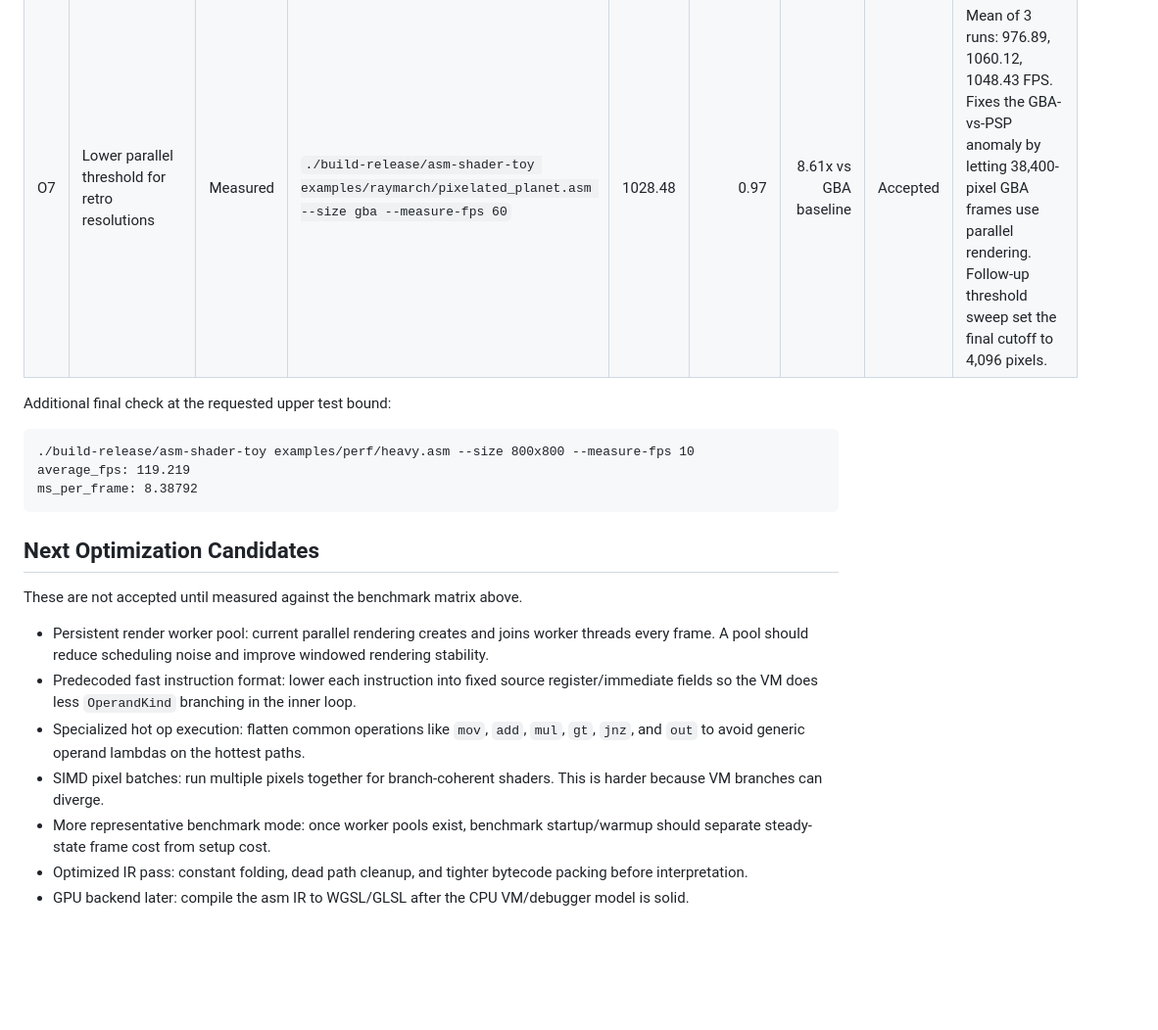
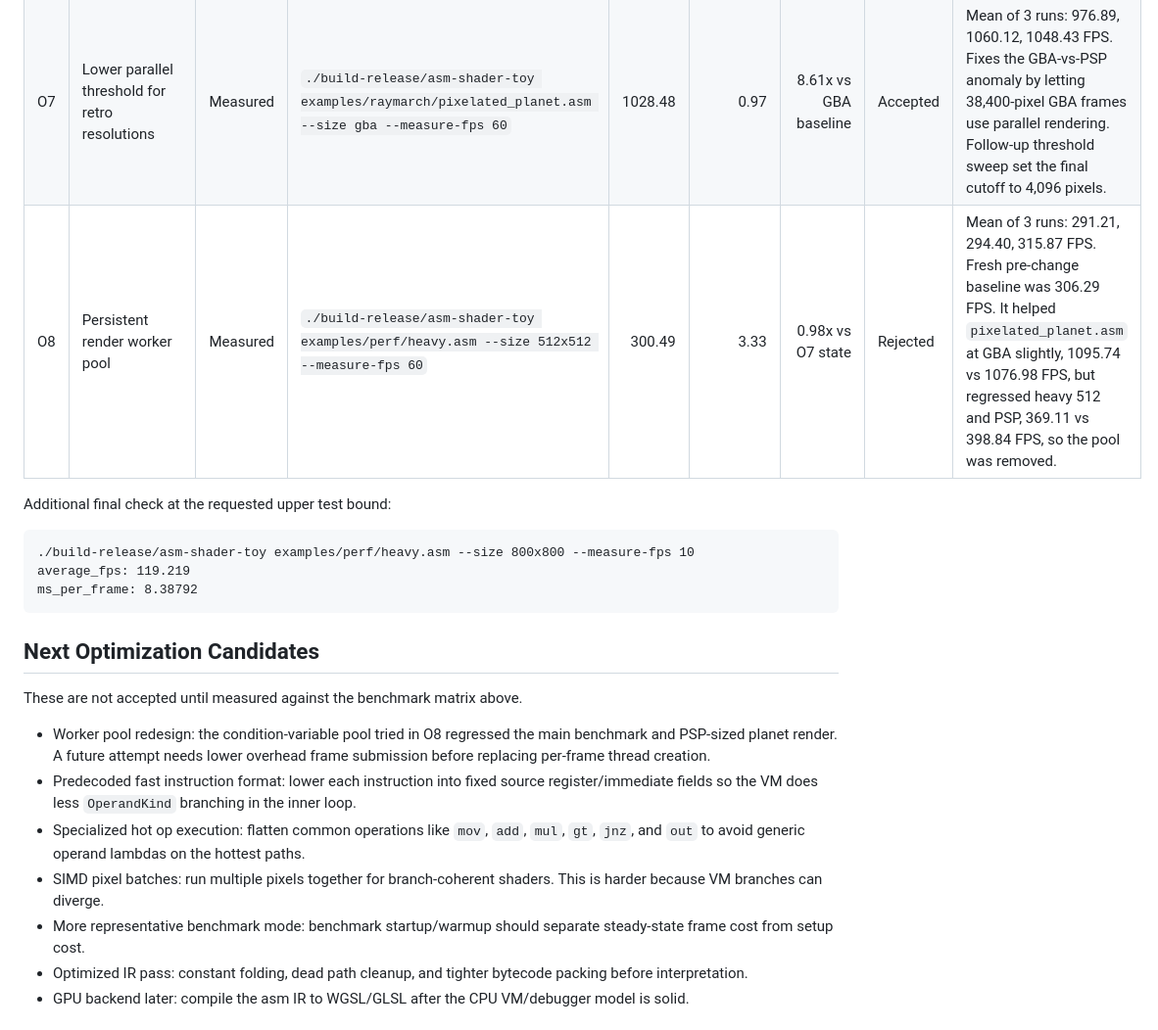
Before and after one commit to wegfawefgawefg/asm-shader-toy, a Markdown page: docs/performance.md, the part around the change. Shown at 98% size. GitHub-like rendering; blank space fills up the shorter version.

Commit message:
Document rejected worker pool optimization

```diff
--- a/docs/performance.md
+++ b/docs/performance.md
@@ -22,6 +22,7 @@ program.
 | O5 | Parallelize `render_frame` by row bands | Measured | Same as B0 | 258.65 | 3.89 | 9.67x | Accepted | Final mean of 3 runs: 252.97, 287.28, 235.70 FPS on a 32-thread machine. Large win, but noisy because workers are recreated each frame. |
 | O6 | Cap render worker count at 8 | Measured | Same as B0 | 154.48 | 6.89 | 5.78x | Rejected | Mean of 3 runs: 212.79, 125.82, 124.84 FPS. Slower than O5, so the cap was removed. |
 | O7 | Lower parallel threshold for retro resolutions | Measured | `./build-release/asm-shader-toy examples/raymarch/pixelated_planet.asm --size gba --measure-fps 60` | 1028.48 | 0.97 | 8.61x vs GBA baseline | Accepted | Mean of 3 runs: 976.89, 1060.12, 1048.43 FPS. Fixes the GBA-vs-PSP anomaly by letting 38,400-pixel GBA frames use parallel rendering. Follow-up threshold sweep set the final cutoff to 4,096 pixels. |
+| O8 | Persistent render worker pool | Measured | `./build-release/asm-shader-toy examples/perf/heavy.asm --size 512x512 --measure-fps 60` | 300.49 | 3.33 | 0.98x vs O7 state | Rejected | Mean of 3 runs: 291.21, 294.40, 315.87 FPS. Fresh pre-change baseline was 306.29 FPS. It helped `pixelated_planet.asm` at GBA slightly, 1095.74 vs 1076.98 FPS, but regressed heavy 512 and PSP, 369.11 vs 398.84 FPS, so the pool was removed. |
 
 Additional final check at the requested upper test bound:
 
@@ -35,9 +36,9 @@ ms_per_frame: 8.38792
 
 These are not accepted until measured against the benchmark matrix above.
 
-- Persistent render worker pool: current parallel rendering creates and joins
-  worker threads every frame. A pool should reduce scheduling noise and improve
-  windowed rendering stability.
+- Worker pool redesign: the condition-variable pool tried in O8 regressed the
+  main benchmark and PSP-sized planet render. A future attempt needs lower
+  overhead frame submission before replacing per-frame thread creation.
 - Predecoded fast instruction format: lower each instruction into fixed source
   register/immediate fields so the VM does less `OperandKind` branching in the
   inner loop.
@@ -46,8 +47,8 @@ These are not accepted until measured against the benchmark matrix above.
   paths.
 - SIMD pixel batches: run multiple pixels together for branch-coherent shaders.
   This is harder because VM branches can diverge.
-- More representative benchmark mode: once worker pools exist, benchmark
-  startup/warmup should separate steady-state frame cost from setup cost.
+- More representative benchmark mode: benchmark startup/warmup should separate
+  steady-state frame cost from setup cost.
 - Optimized IR pass: constant folding, dead path cleanup, and tighter bytecode
   packing before interpretation.
 - GPU backend later: compile the asm IR to WGSL/GLSL after the CPU VM/debugger
```
